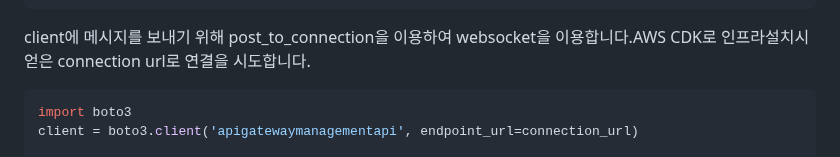
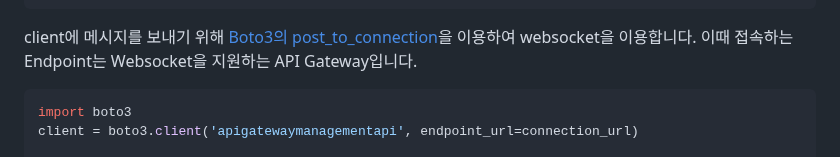
Before and after one commit to kyopark2014/stream-chatbot-for-amazon-bedrock, a Markdown page: README.md, the part around one of its changes. Drawn GitHub-style.

````diff
--- a/README.md
+++ b/README.md
@@ -160,7 +160,7 @@ def sendMessage(id, body):
         raise Exception ("Not able to send a message")
 ```
 
-client에 메시지를 보내기 위해 post_to_connection을 이용하여 websocket을 이용합니다.AWS CDK로 인프라설치시 얻은 connection url로 연결을 시도합니다.
+client에 메시지를 보내기 위해 [Boto3의 post_to_connection](https://boto3.amazonaws.com/v1/documentation/api/latest/reference/services/apigatewaymanagementapi/client/post_to_connection.html)을 이용하여 websocket을 이용합니다. 이때 접속하는 Endpoint는 Websocket을 지원하는 API Gateway입니다.
 
 
 ```python
````
Also changed, not shown: other parts of README.md (+1 -1 lines).
